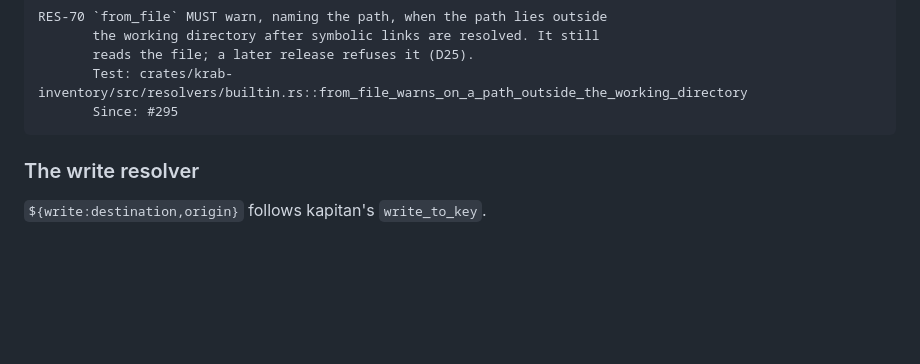
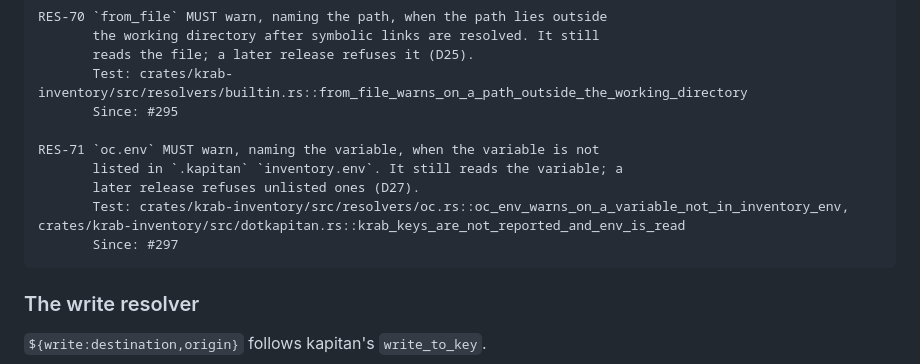
Before and after one commit to Moep90/krab, a Markdown page: docs/specs/interpolation.md, the part around the change. Rendered like a GitHub page; blank space fills up the shorter version.

Commit message:
docs: RES-71, oc.env warns on a variable not listed in inventory.env; D27
The environment can hold tokens and credentials, and a fetched class can read any variable into compiled output. inventory.env lists the ones an inventory may read; the warning comes first, as the migration rule in DECISIONS.md asks.

Signed-off-by: moep90 <3042152+Moep90@users.noreply.github.com>

````diff
--- a/docs/specs/interpolation.md
+++ b/docs/specs/interpolation.md
@@ -261,6 +261,12 @@ RES-70 `from_file` MUST warn, naming the path, when the path lies outside
        reads the file; a later release refuses it (D25).
        Test: crates/krab-inventory/src/resolvers/builtin.rs::from_file_warns_on_a_path_outside_the_working_directory
        Since: #295
+
+RES-71 `oc.env` MUST warn, naming the variable, when the variable is not
+       listed in `.kapitan` `inventory.env`. It still reads the variable; a
+       later release refuses unlisted ones (D27).
+       Test: crates/krab-inventory/src/resolvers/oc.rs::oc_env_warns_on_a_variable_not_in_inventory_env, crates/krab-inventory/src/dotkapitan.rs::krab_keys_are_not_reported_and_env_is_read
+       Since: #297
 ```
 
 ### The write resolver
````
Also changed, not shown: docs/CLI.md (+1 -0 lines), docs/DECISIONS.md (+1 -0 lines).
